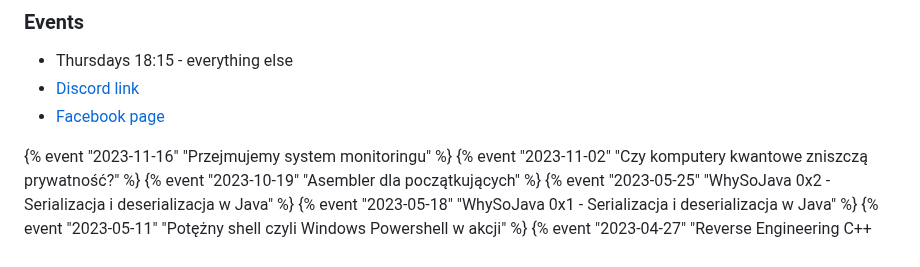
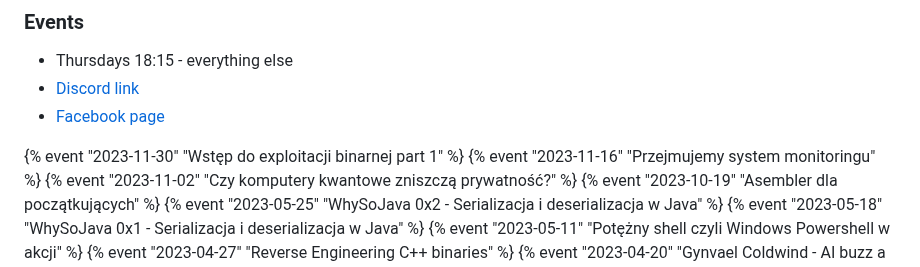
Before and after one commit to KNCyber/kncyber.pl, a Markdown page: index.md, the part around the change. Rendered like a GitHub page.

Commit message:
Add event (#14)

```diff
--- a/index.md
+++ b/index.md
@@ -7,6 +7,7 @@ layout: "layouts/post.njk"
 - [Discord link](https://discord.gg/DjVypPcV8c)
 - [Facebook page](https://www.facebook.com/KoloCyber)
 
+{% event "2023-11-30" "Wstęp do exploitacji binarnej part 1" %}
 {% event "2023-11-16" "Przejmujemy system monitoringu" %}
 {% event "2023-11-02" "Czy komputery kwantowe zniszczą prywatność?" %}
 {% event "2023-10-19" "Asembler dla początkujących" %}
```
